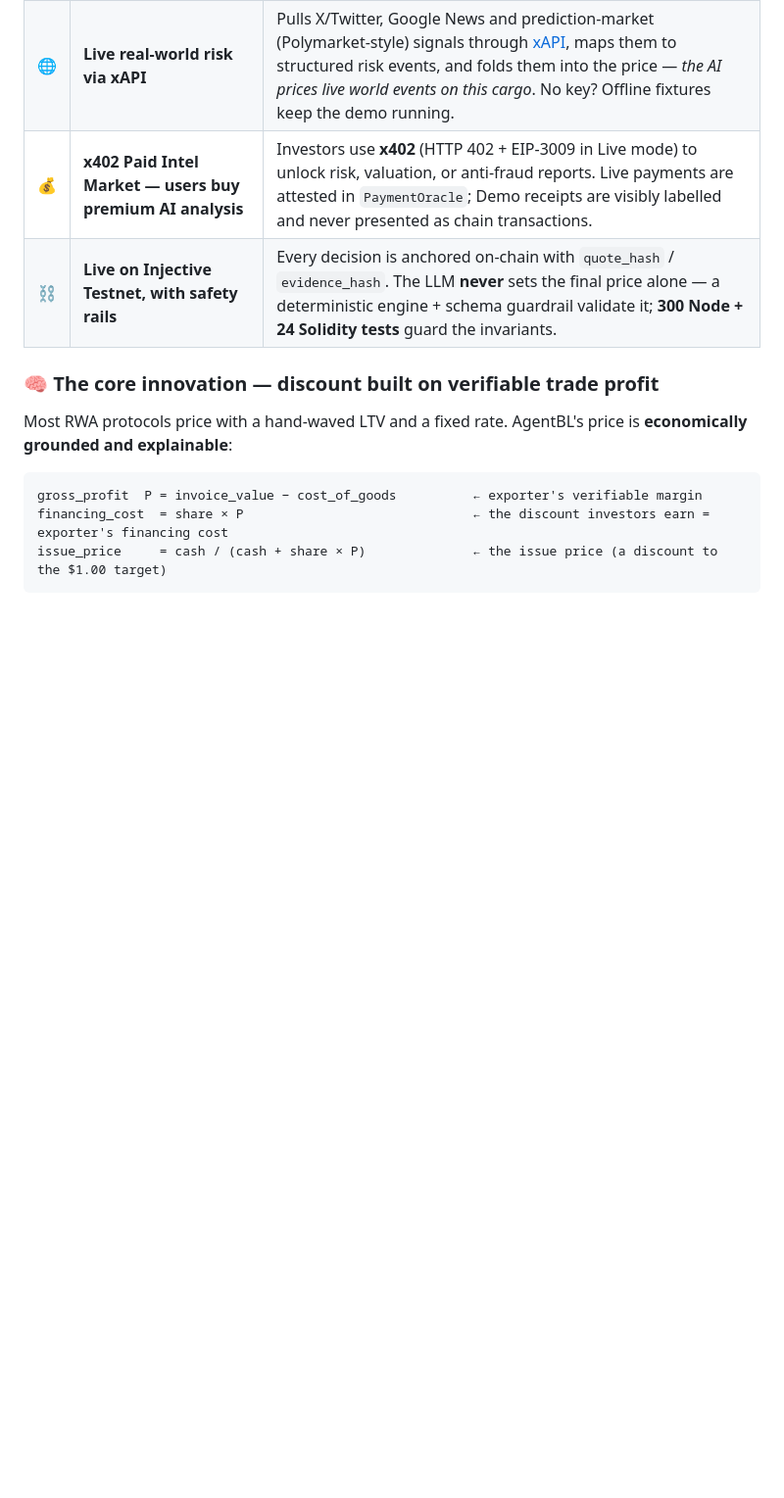
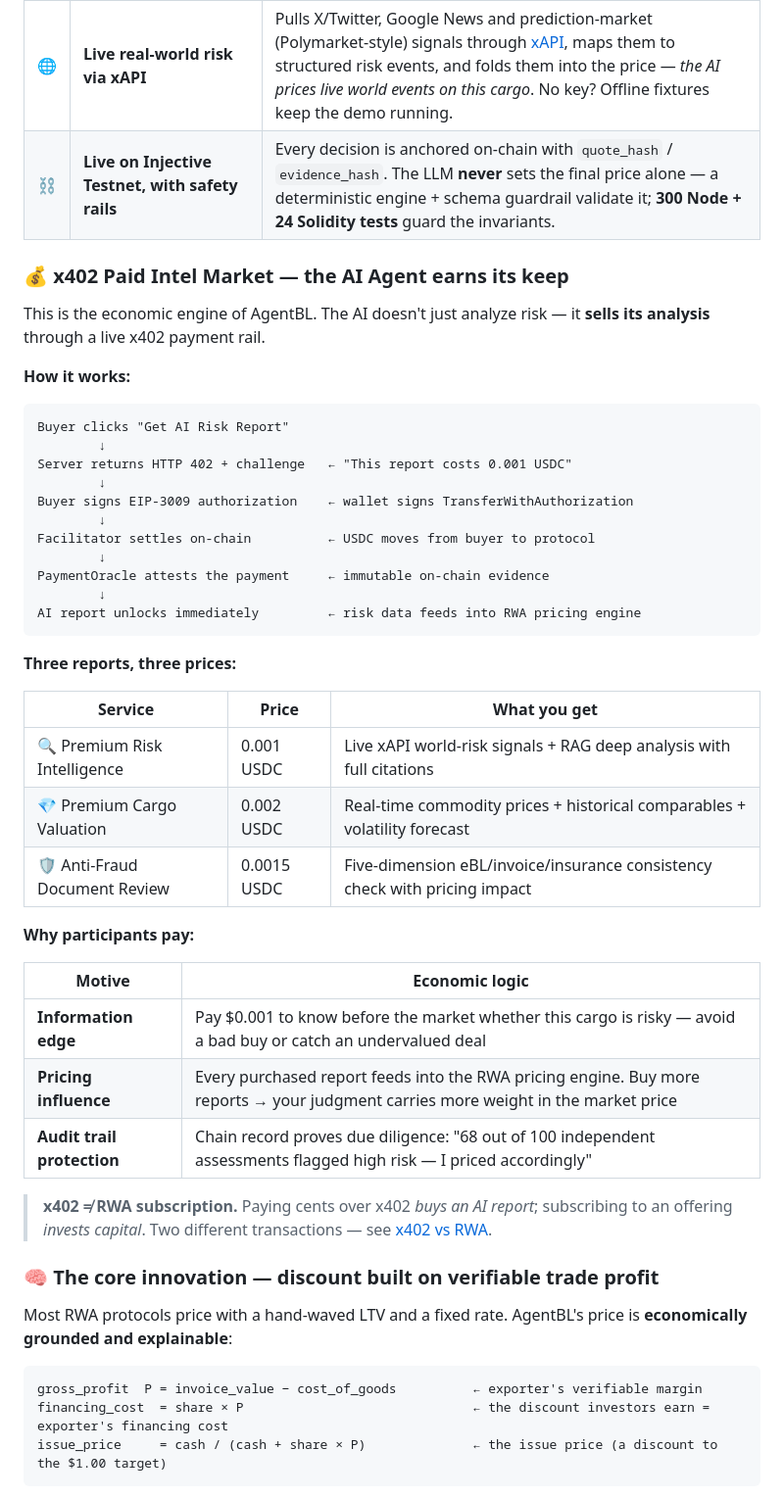
Before and after one commit to Sunnypkulaw/Agent-BL, a Markdown page: README.md, the part around one of its changes. Shown at 98% size. Drawn GitHub-style; blank space fills up the shorter version.

````diff
--- a/README.md
+++ b/README.md
@@ -58,8 +57,45 @@ puts an AI agent in charge of the dangerous part: **pricing real-world risk befo
 | 🔭 | **It sees through deceptive signals** | When war spikes the copper price, a price oracle thinks the collateral is *safer*. The agent knows war premium is a **correlated double-edge** (default ↑, insurance void, recovery ↓) and does the opposite: haircut + **PAUSE**. |
 | 🔗 | **Grounded, tool-using, retrieval-backed** | Tool calls for live LME price, regional premium and UN Comtrade historical comparables; a RAG retriever cites macro-risk intel with sources → an auditable **evidence graph**. |
 | 🌐 | **Live real-world risk via xAPI** | Pulls X/Twitter, Google News and prediction-market (Polymarket-style) signals through [xAPI](https://xapi.to), maps them to structured risk events, and folds them into the price — *the AI prices live world events on this cargo*. No key? Offline fixtures keep the demo running. |
-| 💰 | **x402 Paid Intel Market — users buy premium AI analysis** | Investors use **x402** (HTTP 402 + EIP-3009 in Live mode) to unlock risk, valuation, or anti-fraud reports. Live payments are attested in `PaymentOracle`; Demo receipts are visibly labelled and never presented as chain transactions. |
 | ⛓️ | **Live on Injective Testnet, with safety rails** | Every decision is anchored on-chain with `quote_hash` / `evidence_hash`. The LLM **never** sets the final price alone — a deterministic engine + schema guardrail validate it; **300 Node + 24 Solidity tests** guard the invariants. |
+
+### 💰 x402 Paid Intel Market — the AI Agent earns its keep
+
+This is the economic engine of AgentBL. The AI doesn't just analyze risk — it **sells its analysis** through a live x402 payment rail.
+
+**How it works:**
+
+```
+Buyer clicks "Get AI Risk Report"
+        ↓
+Server returns HTTP 402 + challenge   ← "This report costs 0.001 USDC"
+        ↓
+Buyer signs EIP-3009 authorization    ← wallet signs TransferWithAuthorization
+        ↓
+Facilitator settles on-chain          ← USDC moves from buyer to protocol
+        ↓
+PaymentOracle attests the payment     ← immutable on-chain evidence
+        ↓
+AI report unlocks immediately         ← risk data feeds into RWA pricing engine
+```
+
+**Three reports, three prices:**
+
+| Service | Price | What you get |
+|---------|-------|-------------|
+| 🔍 Premium Risk Intelligence | 0.001 USDC | Live xAPI world-risk signals + RAG deep analysis with full citations |
+| 💎 Premium Cargo Valuation | 0.002 USDC | Real-time commodity prices + historical comparables + volatility forecast |
+| 🛡️ Anti-Fraud Document Review | 0.0015 USDC | Five-dimension eBL/invoice/insurance consistency check with pricing impact |
+
+**Why participants pay:**
+
+| Motive | Economic logic |
+|--------|---------------|
+| **Information edge** | Pay $0.001 to know before the market whether this cargo is risky — avoid a bad buy or catch an undervalued deal |
+| **Pricing influence** | Every purchased report feeds into the RWA pricing engine. Buy more reports → your judgment carries more weight in the market price |
+| **Audit trail protection** | Chain record proves due diligence: "68 out of 100 independent assessments flagged high risk — I priced accordingly" |
+
+> **x402 ≠ RWA subscription.** Paying cents over x402 *buys an AI report*; subscribing to an offering *invests capital*. Two different transactions — see [x402 vs RWA](./docs/x402-integration.md#two-different-businesses-x402-report-payment-vs-rwa-subscription).
 
 ### 🧠 The core innovation — discount built on verifiable trade profit
 
````
Also changed, not shown: other parts of README.md (+73 -35 lines).
